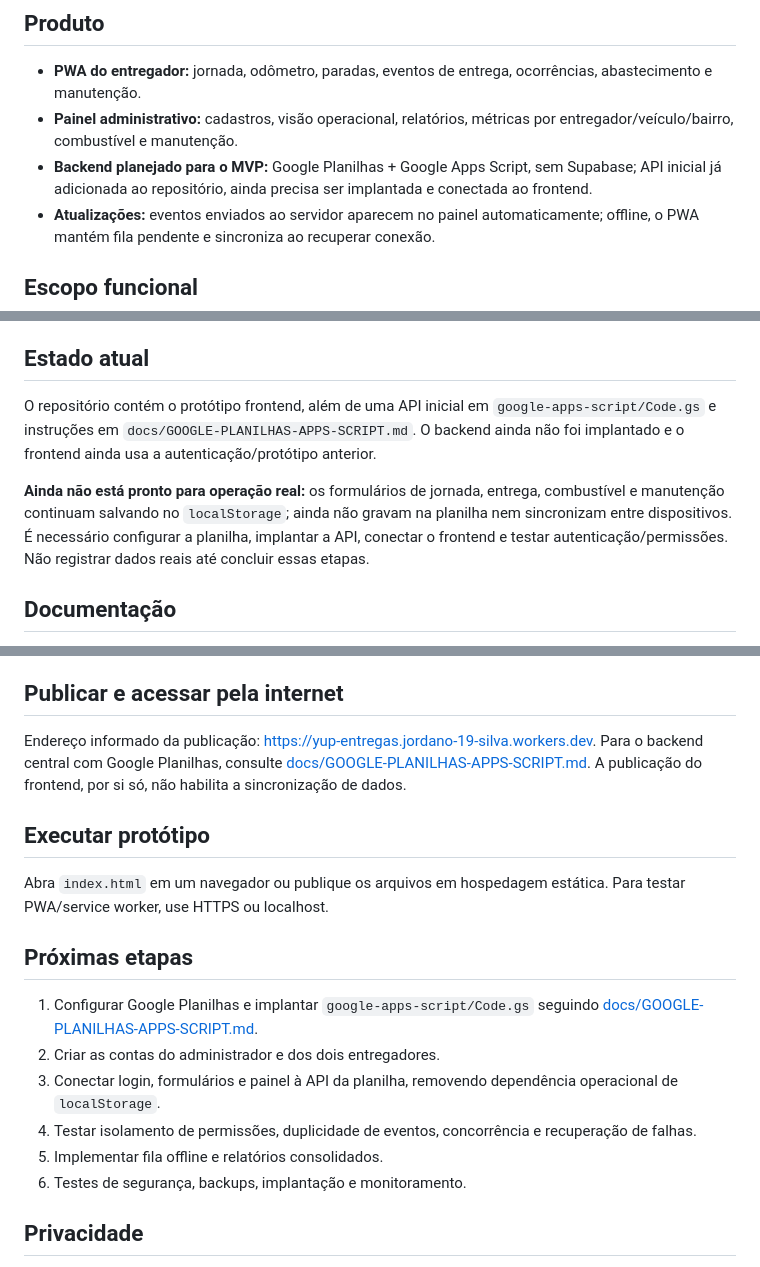
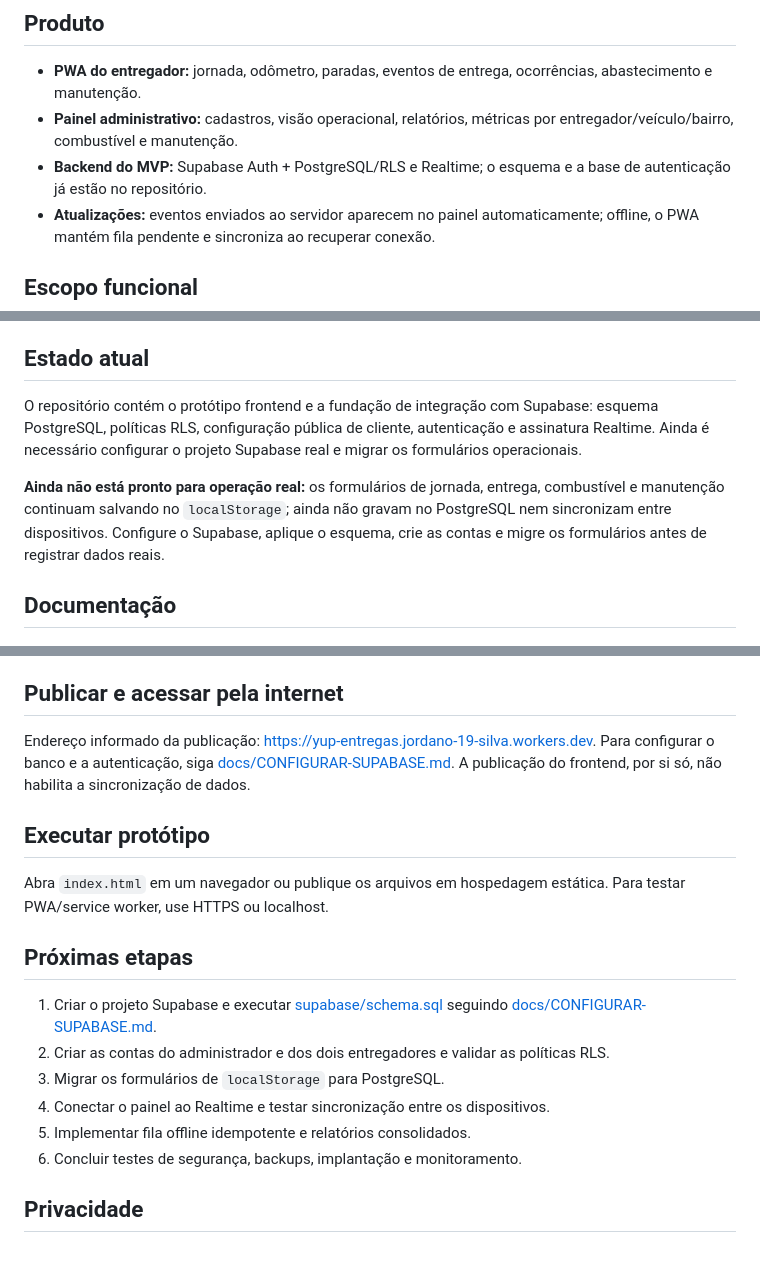
Before and after one commit to CodDev-WEB/YUP-ENTREGAS, a Markdown page: README.md, 3 parts joined by grey strips. GitHub-like rendering.

Commit message:
docs: restaurar Supabase como backend definido do MVP

```diff
--- a/README.md
+++ b/README.md
@@ -5,7 +5,7 @@ Sistema centralizado de gestão de entregas e monitoramento da frota da YUP Stor
 ## Produto
 - **PWA do entregador:** jornada, odômetro, paradas, eventos de entrega, ocorrências, abastecimento e manutenção.
 - **Painel administrativo:** cadastros, visão operacional, relatórios, métricas por entregador/veículo/bairro, combustível e manutenção.
-- **Backend planejado para o MVP:** Google Planilhas + Google Apps Script, sem Supabase; API inicial já adicionada ao repositório, ainda precisa ser implantada e conectada ao frontend.
+- **Backend do MVP:** Supabase Auth + PostgreSQL/RLS e Realtime; o esquema e a base de autenticação já estão no repositório.
 - **Atualizações:** eventos enviados ao servidor aparecem no painel automaticamente; offline, o PWA mantém fila pendente e sincroniza ao recuperar conexão.
 
 ## Escopo funcional
@@ -17,9 +17,9 @@ Sistema centralizado de gestão de entregas e monitoramento da frota da YUP Stor
 - Navegação externa e futura integração com geocodificação/otimização de rotas.
 
 ## Estado atual
-O repositório contém o protótipo frontend, além de uma API inicial em `google-apps-script/Code.gs` e instruções em `docs/GOOGLE-PLANILHAS-APPS-SCRIPT.md`. O backend ainda não foi implantado e o frontend ainda usa a autenticação/protótipo anterior.
+O repositório contém o protótipo frontend e a fundação de integração com Supabase: esquema PostgreSQL, políticas RLS, configuração pública de cliente, autenticação e assinatura Realtime. Ainda é necessário configurar o projeto Supabase real e migrar os formulários operacionais.
 
-**Ainda não está pronto para operação real:** os formulários de jornada, entrega, combustível e manutenção continuam salvando no `localStorage`; ainda não gravam na planilha nem sincronizam entre dispositivos. É necessário configurar a planilha, implantar a API, conectar o frontend e testar autenticação/permissões. Não registrar dados reais até concluir essas etapas.
+**Ainda não está pronto para operação real:** os formulários de jornada, entrega, combustível e manutenção continuam salvando no `localStorage`; ainda não gravam no PostgreSQL nem sincronizam entre dispositivos. Configure o Supabase, aplique o esquema, crie as contas e migre os formulários antes de registrar dados reais.
 
 ## Documentação
 Consulte [docs/ARQUITETURA-MVP.md](docs/ARQUITETURA-MVP.md) para arquitetura, papéis, indicadores, modelo de dados, segurança e sequência de implementação.
@@ -31,18 +31,18 @@ Consulte [docs/ARQUITETURA-MVP.md](docs/ARQUITETURA-MVP.md) para arquitetura, pa
 > O endereço foi informado como URL de publicação do Cloudflare Workers. A publicação do site não significa que a integração dos formulários com PostgreSQL/Supabase esteja concluída. Até finalizar essa integração e os testes de segurança, utilize apenas dados fictícios.
 
 ## Publicar e acessar pela internet
-Endereço informado da publicação: https://yup-entregas.jordano-19-silva.workers.dev. Para o backend central com Google Planilhas, consulte [docs/GOOGLE-PLANILHAS-APPS-SCRIPT.md](docs/GOOGLE-PLANILHAS-APPS-SCRIPT.md). A publicação do frontend, por si só, não habilita a sincronização de dados.
+Endereço informado da publicação: https://yup-entregas.jordano-19-silva.workers.dev. Para configurar o banco e a autenticação, siga [docs/CONFIGURAR-SUPABASE.md](docs/CONFIGURAR-SUPABASE.md). A publicação do frontend, por si só, não habilita a sincronização de dados.
 
 ## Executar protótipo
 Abra `index.html` em um navegador ou publique os arquivos em hospedagem estática. Para testar PWA/service worker, use HTTPS ou localhost.
 
 ## Próximas etapas
-1. Configurar Google Planilhas e implantar `google-apps-script/Code.gs` seguindo [docs/GOOGLE-PLANILHAS-APPS-SCRIPT.md](docs/GOOGLE-PLANILHAS-APPS-SCRIPT.md).
-2. Criar as contas do administrador e dos dois entregadores.
-3. Conectar login, formulários e painel à API da planilha, removendo dependência operacional de `localStorage`.
-4. Testar isolamento de permissões, duplicidade de eventos, concorrência e recuperação de falhas.
-5. Implementar fila offline e relatórios consolidados.
-6. Testes de segurança, backups, implantação e monitoramento.
+1. Criar o projeto Supabase e executar [supabase/schema.sql](supabase/schema.sql) seguindo [docs/CONFIGURAR-SUPABASE.md](docs/CONFIGURAR-SUPABASE.md).
+2. Criar as contas do administrador e dos dois entregadores e validar as políticas RLS.
+3. Migrar os formulários de `localStorage` para PostgreSQL.
+4. Conectar o painel ao Realtime e testar sincronização entre os dispositivos.
+5. Implementar fila offline idempotente e relatórios consolidados.
+6. Concluir testes de segurança, backups, implantação e monitoramento.
 
 ## Privacidade
 Não use dados reais de clientes neste protótipo. O armazenamento local não é adequado como banco oficial de produção.
```
